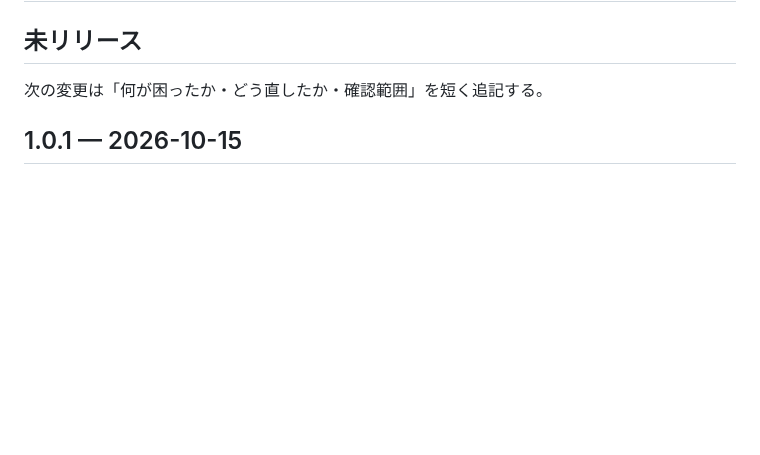
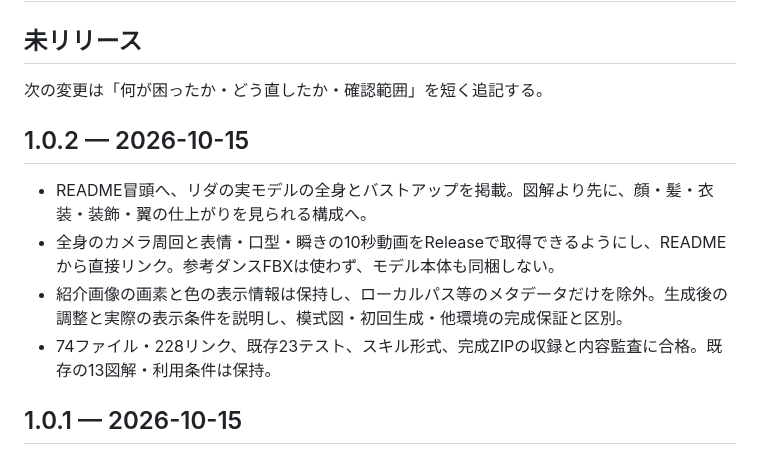
Before and after one commit to Lida-V/3DCharaMakeSkills-Lida, a Markdown page: CHANGELOG.md, the part around the change. Drawn GitHub-style; blank space fills up the shorter version.

Commit message:
1.0.2：実モデルの全身・顔・10秒動画をREADME冒頭へ (#7)
実モデルの全身と顔をREADME冒頭へ追加し、カメラ周回と既存表情の10秒動画へ誘導。原レンダーの画素・色表示情報を保持しメタデータを除去。Blenderでの仕上げ例と表示条件を明記。74ファイル・228リンク・23テスト・形式・完成ZIP監査と独立レビューに合格。

```diff
--- a/CHANGELOG.md
+++ b/CHANGELOG.md
@@ -3,6 +3,13 @@
 ## 未リリース
 
 次の変更は「何が困ったか・どう直したか・確認範囲」を短く追記する。
+
+## 1.0.2 — 2026-10-15
+
+- README冒頭へ、リダの実モデルの全身とバストアップを掲載。図解より先に、顔・髪・衣装・装飾・翼の仕上がりを見られる構成へ。
+- 全身のカメラ周回と表情・口型・瞬きの10秒動画をReleaseで取得できるようにし、READMEから直接リンク。参考ダンスFBXは使わず、モデル本体も同梱しない。
+- 紹介画像の画素と色の表示情報は保持し、ローカルパス等のメタデータだけを除外。生成後の調整と実際の表示条件を説明し、模式図・初回生成・他環境の完成保証と区別。
+- 74ファイル・228リンク、既存23テスト、スキル形式、完成ZIPの収録と内容監査に合格。既存の13図解・利用条件は保持。
 
 ## 1.0.1 — 2026-10-15
 
```
Also changed, not shown: AGENTS.md (+5 -0 lines), README.md (+13 -1 lines), media/README.md (added, +17 -0 lines), media/lida-finished-body.png (added), media/lida-finished-face.png (added), 2 other files.
